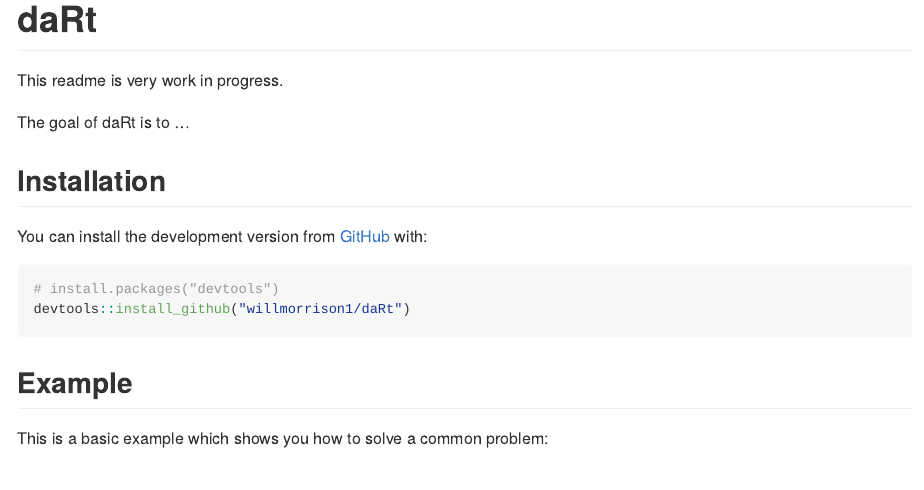
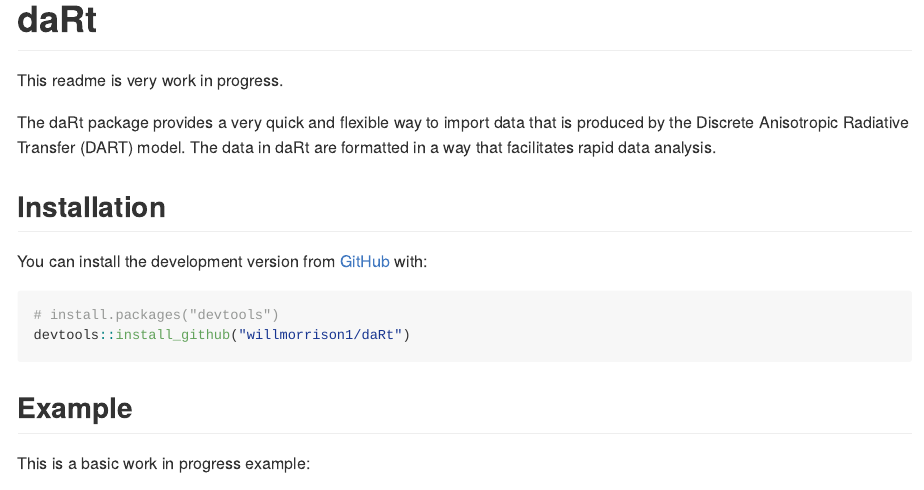
Before and after one commit to willmorrison1/daRt, an R Markdown document (README.Rmd): the page in a window 1100 px wide, from its top. Rendered offline with R 4.5, knitr and Pandoc, with nearby package versions; some code elsewhere in the file could not run offline; long lines of code are wrapped.

Commit message:
update readme, remove validation verbose

````diff
--- a/README.Rmd
+++ b/README.Rmd
@@ -18,7 +18,7 @@
 <!-- badges: end -->
 This readme is very work in progress.
 
-The goal of daRt is to ...
+The daRt package provides a very quick and flexible way to import data that is produced by the Discrete Anisotropic Radiative Transfer (DART) model. The data in daRt are formatted in a way that facilitates rapid data analysis.
 
 ## Installation
 
@@ -30,7 +30,7 @@
 ```
 ## Example
 
-This is a basic example which shows you how to solve a common problem:
+This is a basic work in progress example:
 
 ```{r directions example, fig.width = 7, fig.height = 3, dpi = 200}
 library(daRt)
````
Also changed, not shown: R/AAA_Classes.R (+0 -3 lines), README.md, README.Rmd (2 more changed lines).
